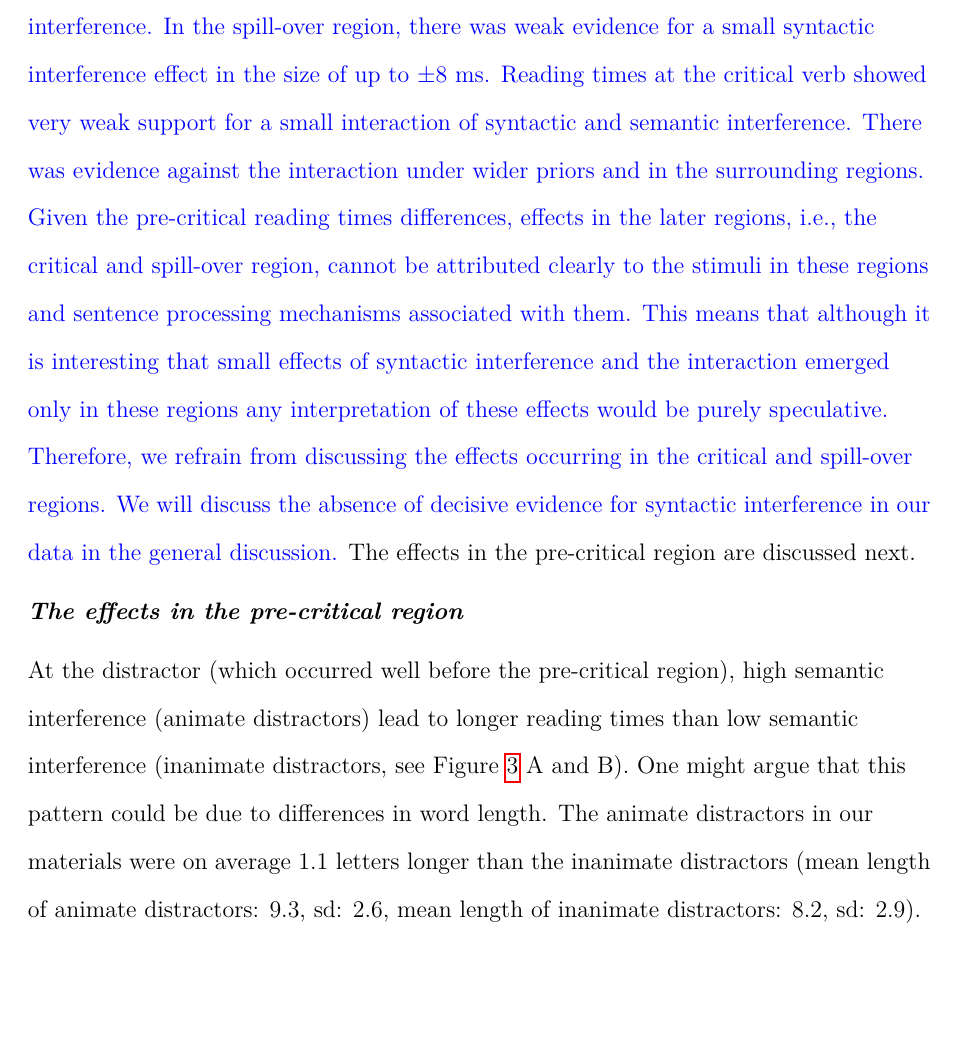
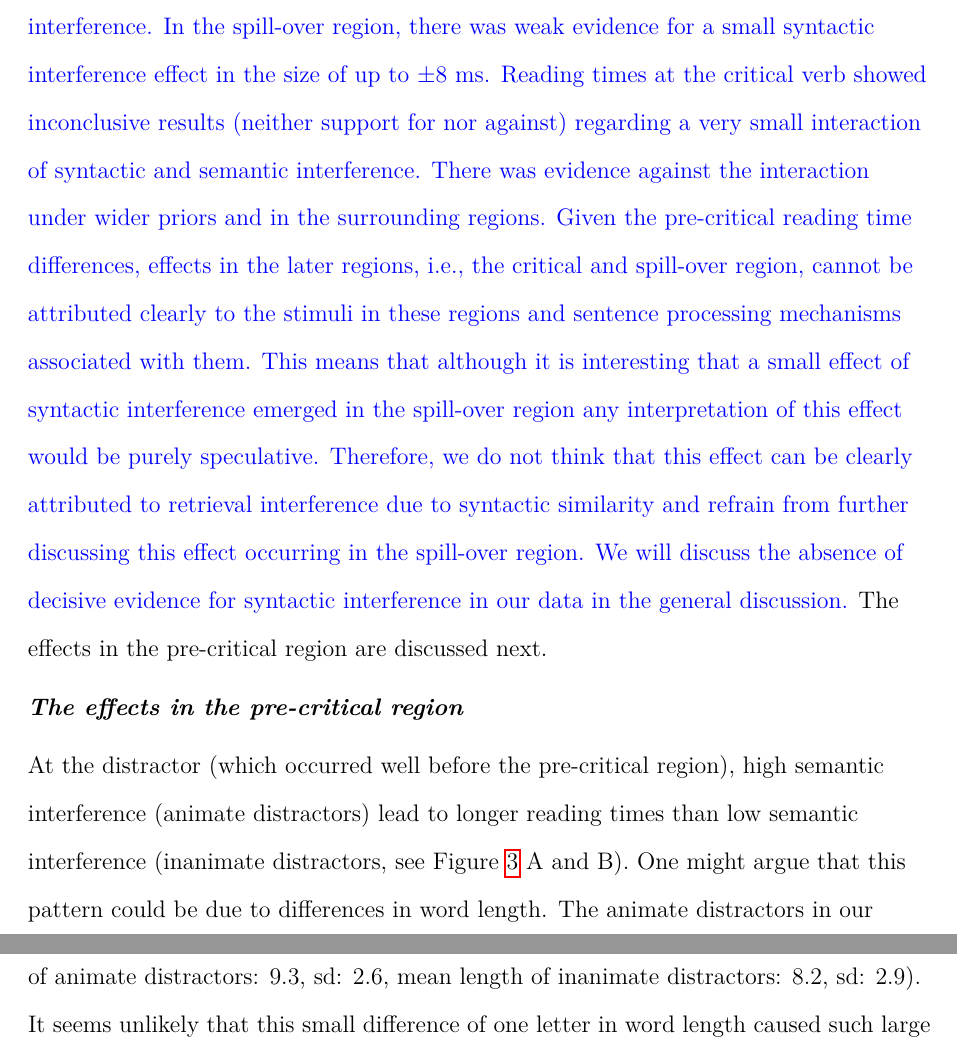
Before and after one commit to vasishth/SchoknechtVasishthInterference, a LaTeX paper (paper/main.tex): part of page 25 of 76 before the commit and two parts of pages 25 and 26 of 76 after it, the two joined at a grey line, cut so that both start at the same text, the shorter picture padded with empty space. Compiled offline with pdfLaTeX.

Commit message:
Updated via the Open Science Framework

```diff
--- a/paper/main.tex
+++ b/paper/main.tex
@@ -378,7 +378,7 @@ Normal(0, 0.1): BF$_{10}$ = 0.7). There was evidence against an effect of syntac
 }
 
 \subsection{Discussion}
-We presented the to-date largest-sample self-paced reading study that investigated the use of syntactic and semantic features during subject-verb dependency formation. \textcolor{blue}{The reading time results at the critical verb showed anecdotal evidence against or moderate evidence for semantic interference (BF$_{10}$ between 0.7 and 3.5 depending on a priori assumed effect size), but an effect of semantic interference was present at the regions surrounding the critical verb, i.e., the pre-critical and spill-over region. This means that semantic interference occurred even before the retrieval event could begin. Reading times of the pre-critical word and critical verb showed evidence against syntactic interference. In the spill-over region, there was weak evidence for a small syntactic interference effect in the size of up to $\pm$8 ms. Reading times at the critical verb showed very weak support for a small interaction of syntactic and semantic interference. There was evidence against the interaction under wider priors and in the surrounding regions.} \Copy{only_precritical}{\textcolor{blue}{Given the pre-critical reading times differences, effects in the later regions, i.e., the critical and spill-over region, cannot be attributed clearly to the stimuli in these regions and sentence processing mechanisms associated with them. This means that although it is interesting that small effects of syntactic interference and the interaction emerged only in these regions  any interpretation of these effects would be purely speculative. Therefore, we refrain from discussing the effects occurring in the critical and spill-over regions.}}\label{only_precritical} \textcolor{blue}{We will discuss the absence of decisive evidence for syntactic interference in our data in the general discussion.} The effects in the pre-critical region are discussed next.
+We presented the to-date largest-sample self-paced reading study that investigated the use of syntactic and semantic features during subject-verb dependency formation. \textcolor{blue}{The reading time results at the critical verb showed anecdotal evidence against or moderate evidence for semantic interference (BF$_{10}$ between 0.7 and 3.5 depending on a priori assumed effect size), but an effect of semantic interference was present at the regions surrounding the critical verb, i.e., the pre-critical and spill-over region. This means that semantic interference occurred even before the retrieval event could begin. Reading times of the pre-critical word and critical verb showed evidence against syntactic interference. In the spill-over region, there was weak evidence for a small syntactic interference effect in the size of up to $\pm$8 ms. Reading times at the critical verb showed inconclusive results (neither support for nor against) regarding a very small interaction of syntactic and semantic interference. There was evidence against the interaction under wider priors and in the surrounding regions.} \Copy{only_precritical}{\textcolor{blue}{Given the pre-critical reading time differences, effects in the later regions, i.e., the critical and spill-over region, cannot be attributed clearly to the stimuli in these regions and sentence processing mechanisms associated with them. This means that although it is interesting that a small effect of syntactic interference emerged in the spill-over region any interpretation of this effect would be purely speculative. Therefore, we do not think that this effect can be clearly attributed to retrieval interference due to syntactic similarity and refrain from further discussing this effect occurring in the spill-over region.}}\label{only_precritical} \textcolor{blue}{We will discuss the absence of decisive evidence for syntactic interference in our data in the general discussion.} The effects in the pre-critical region are discussed next.
 
 \subsubsection{The effects in the pre-critical region}
 
```
